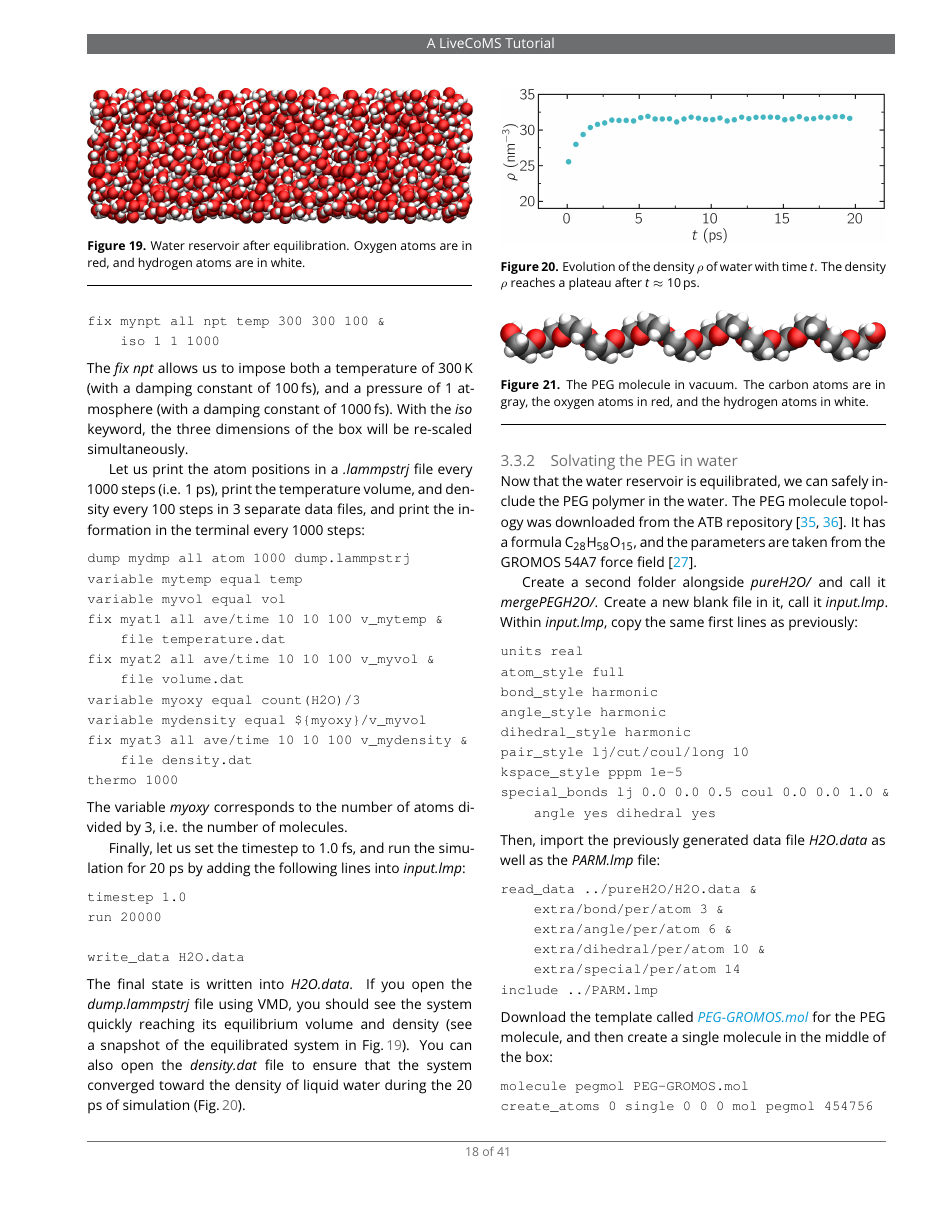
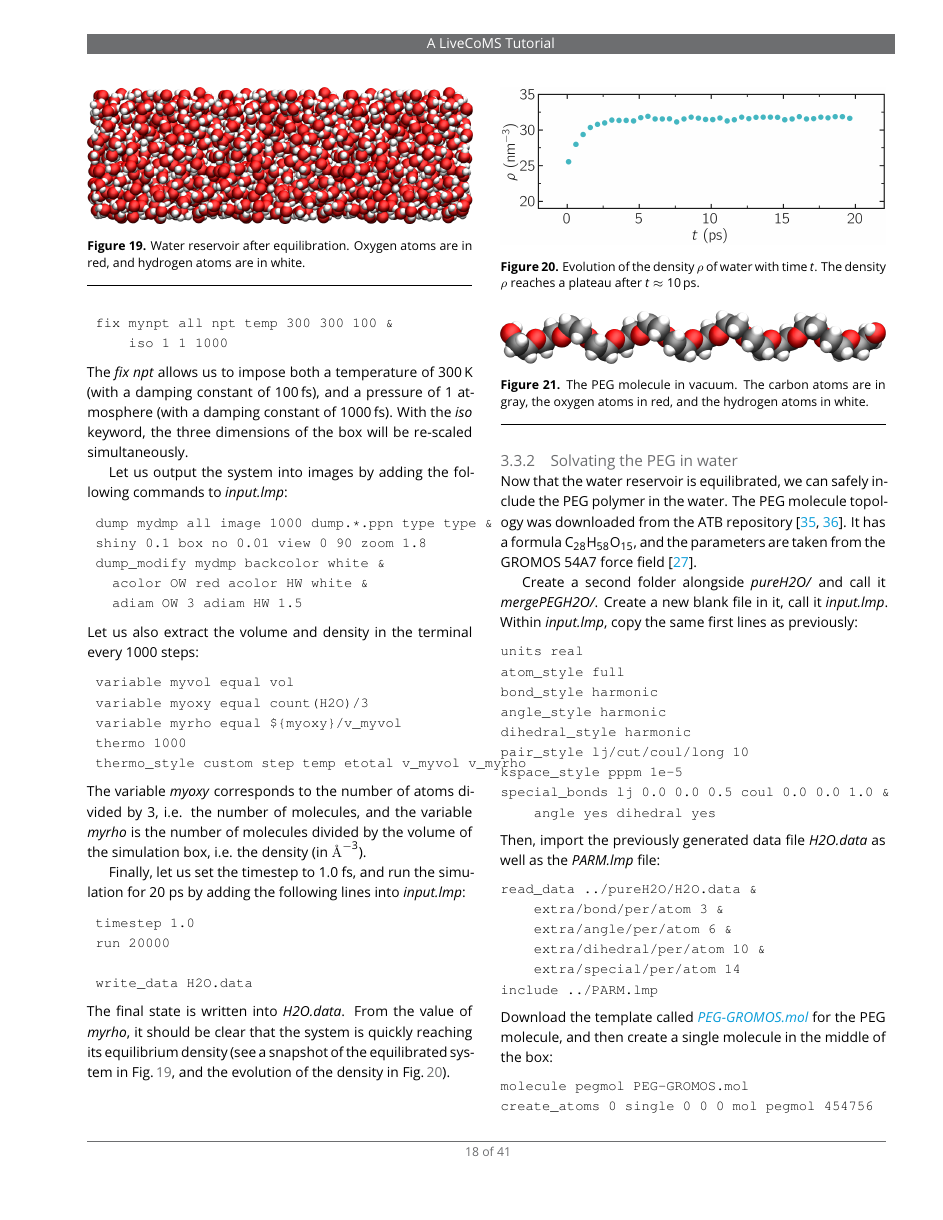
Before and after one commit to lammpstutorials/lammpstutorials-article, a LaTeX document (lammps-tutorials.tex): page 18 of 41. Compiled offline with pdfLaTeX.

Commit message:
added more GUI-compatible options in tutorial 3

```diff
--- a/lammps-tutorials.tex
+++ b/lammps-tutorials.tex
@@ -1919,25 +1919,25 @@ The \textit{fix npt} allows us to impose both a temperature of $300\,\text{K}$
 (with a damping constant of $1000\,\text{fs}$). With the \textit{iso} keyword,
 the three dimensions of the box will be re-scaled simultaneously.
 
-Let us print the atom positions in a \textit{.lammpstrj} file every 1000 steps
-(i.e. 1 ps), print the temperature volume, and density every 100 steps in 3
-separate data files, and print the information in the terminal every 1000 steps:
-{\normalsize \begin{verbatim}
-dump mydmp all atom 1000 dump.lammpstrj
-variable mytemp equal temp
+Let us output the system into images by adding the following commands to \textit{input.lmp}:
+{\normalsize \begin{verbatim}
+ dump mydmp all image 1000 dump.*.ppn type type &
+ shiny 0.1 box no 0.01 view 0 90 zoom 1.8
+ dump_modify mydmp backcolor white &
+   acolor OW red acolor HW white &
+   adiam OW 3 adiam HW 1.5
+\end{verbatim}}
+Let us also extract the volume and density in the terminal every 1000 steps:
+{\normalsize \begin{verbatim}
  variable myvol equal vol
-fix myat1 all ave/time 10 10 100 v_mytemp &
-    file temperature.dat
-fix myat2 all ave/time 10 10 100 v_myvol &
-    file volume.dat
  variable myoxy equal count(H2O)/3
-variable mydensity equal ${myoxy}/v_myvol
-fix myat3 all ave/time 10 10 100 v_mydensity &
-    file density.dat
+ variable myrho equal ${myoxy}/v_myvol
  thermo 1000
+ thermo_style custom step temp etotal v_myvol v_myrho
 \end{verbatim}}
 The variable \textit{myoxy} corresponds to the number of atoms divided by 3, i.e.
-the number of molecules.
+the number of molecules, and the variable \textit{myrho} is the number of molecules
+divided by the volume of the simulation box, i.e. the density (in $\mathrm{\AA{}}^{-3}$).
 
 Finally, let us set the timestep to 1.0 fs, and run the simulation for 20 ps by
 adding the following lines into \textit{input.lmp}:
@@ -1947,11 +1947,11 @@ run 20000
 
  write_data H2O.data
 \end{verbatim}}
-The final state is written into \textit{H2O.data}. If you open the \textit{dump.lammpstrj}
-file using VMD, you should see the system quickly reaching its equilibrium volume
-and density (see a snapshot of the equilibrated system in Fig.\,\ref{fig:PEG-water}).
-You can also open the \textit{density.dat} file to ensure that the system converged
-toward the density of liquid water during the 20 ps of simulation (Fig.\,\ref{fig:PEG-density}).
+% S.G. may be a binary restart file could be used here to illustrate the new functionalities of the GUI?
+The final state is written into \textit{H2O.data}. From the value of \textit{myrho},
+it should be clear that the system is quickly reaching its equilibrium
+density (see a snapshot of the equilibrated system in Fig.\,\ref{fig:PEG-water},
+and the evolution of the density in Fig.\,\ref{fig:PEG-density}).
 
 \begin{figure}
 \centering
```
Lines whose indentation alone changed are shown as unchanged.
